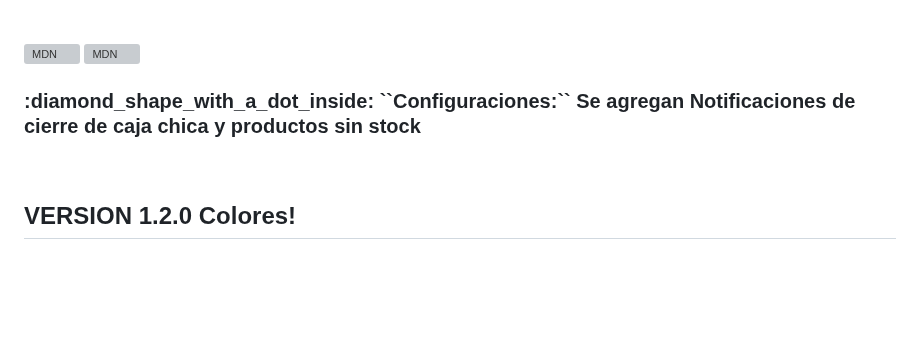
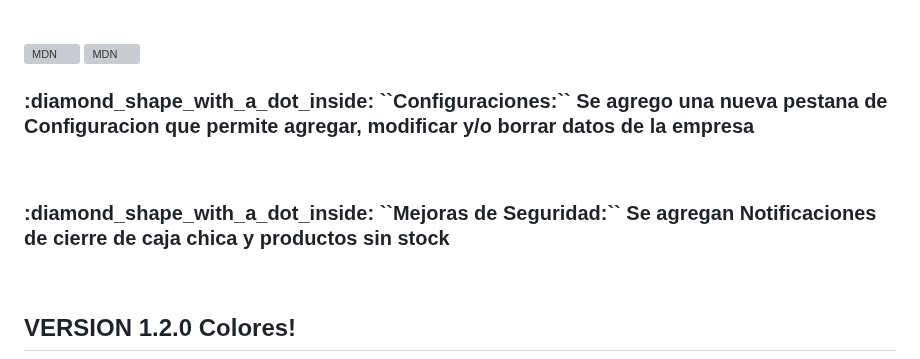
Before and after one commit to TrittoG/gestoranews, a Markdown page: NOTAS.md, the part around the change. Rendered like a GitHub page; blank space fills up the shorter version; grey boxes are pictures that could not be loaded.

```diff
--- a/NOTAS.md
+++ b/NOTAS.md
@@ -22,7 +22,10 @@ La version 1.3.0 ya esta aqui! Notificaciones!
 <img src="https://github-production-user-asset-6210df.s3.amazonaws.com/36174147/255267270-e06be280-0444-4632-91be-0ac6a49966b3.png"
 alt="MDN"
 style="whidth:50px; margin: 1px solid black;">
-<h3 style="color: red;"> :diamond_shape_with_a_dot_inside: ``Configuraciones:`` Se agregan Notificaciones de cierre de caja chica y productos sin stock</h3>
+<h3 style="color: red;"> :diamond_shape_with_a_dot_inside: ``Configuraciones:`` Se agrego una nueva pestana de Configuracion que permite agregar, modificar y/o borrar datos de la empresa</h3>
+   <br>
+
+   <h3 style="color: red;"> :diamond_shape_with_a_dot_inside: ``Mejoras de Seguridad:`` Se agregan Notificaciones de cierre de caja chica y productos sin stock</h3>
    <br>
 
 
```
